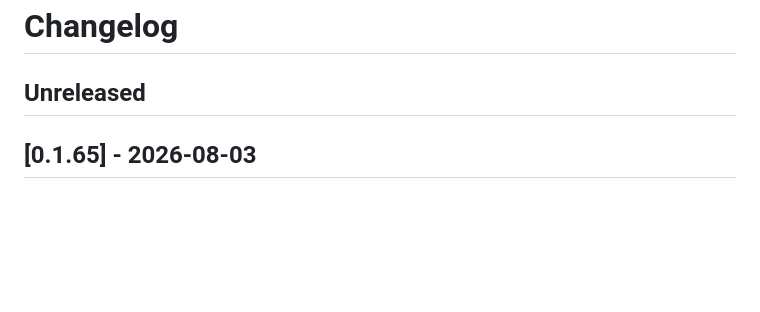
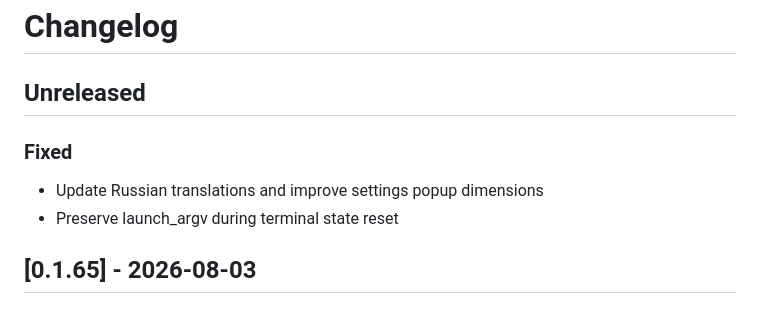
Before and after one commit to BabylenMagnus/tanuki, a Markdown page: CHANGELOG.md, the part around the change. Rendered like a GitHub page; blank space fills up the shorter version.

Commit message:
docs: populate Unreleased changelog from commits

```diff
--- a/CHANGELOG.md
+++ b/CHANGELOG.md
@@ -1,6 +1,10 @@
 # Changelog
 
 ## Unreleased
+
+### Fixed
+- Update Russian translations and improve settings popup dimensions
+- Preserve launch_argv during terminal state reset
 
 ## [0.1.65] - 2026-08-03
 
```
Also changed, not shown: docs/next/CHANGELOG.md (+4 -0 lines).
